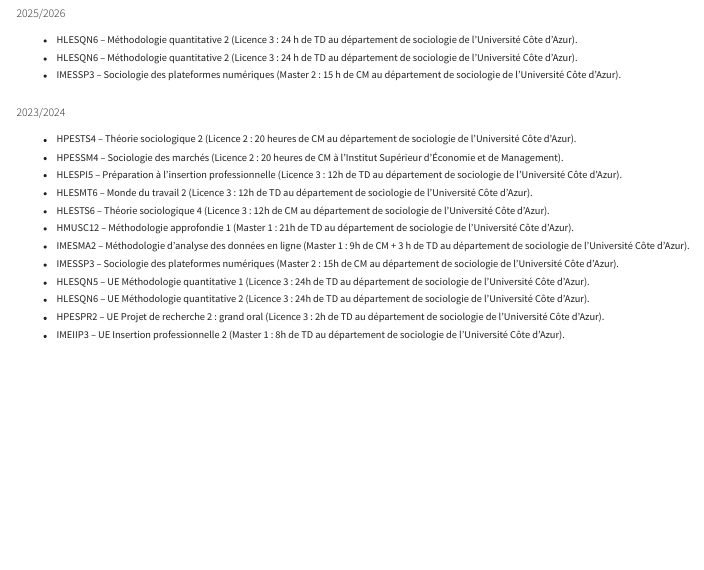
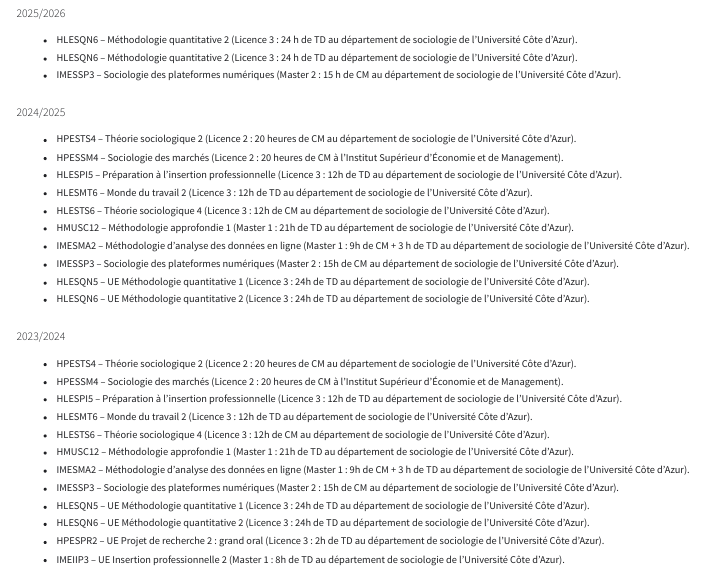
Before and after one commit to jeansebastienvayre-prog/jeansebastienvayre-prog.github.io, a Quarto document (teaching.qmd): the page in a window 1100 px wide, from 660 px down. Rendered offline with R 4.5, knitr and Pandoc in place of Quarto, with nearby package versions; menus at the side of the page are left out.

Commit message:
Add 2024-2025 teaching record

```diff
--- a/teaching.qmd
+++ b/teaching.qmd
@@ -38,6 +38,19 @@ subtitle: "Administrative responsibilities, course leadership and complete teach
 - HLESQN6 – Méthodologie quantitative 2 (Licence 3 : 24 h de TD au département de sociologie de l’Université Côte d’Azur).
 - HLESQN6 – Méthodologie quantitative 2 (Licence 3 : 24 h de TD au département de sociologie de l’Université Côte d’Azur).
 - IMESSP3 – Sociologie des plateformes numériques (Master 2 : 15 h de CM au département de sociologie de l’Université Côte d’Azur).
+
+### 2024/2025
+
+- HPESTS4 – Théorie sociologique 2 (Licence 2 : 20 heures de CM au département de sociologie de l’Université Côte d’Azur).
+- HPESSM4 – Sociologie des marchés (Licence 2 : 20 heures de CM à l’Institut Supérieur d’Économie et de Management).
+- HLESPI5 – Préparation à l’insertion professionnelle (Licence 3 : 12h de TD au département de sociologie de l’Université Côte d’Azur).
+- HLESMT6 – Monde du travail 2 (Licence 3 : 12h de TD au département de sociologie de l’Université Côte d’Azur).
+- HLESTS6 – Théorie sociologique 4 (Licence 3 : 12h de CM au département de sociologie de l’Université Côte d’Azur).
+- HMUSC12 – Méthodologie approfondie 1 (Master 1 : 21h de TD au département de sociologie de l’Université Côte d’Azur).
+- IMESMA2 – Méthodologie d’analyse des données en ligne (Master 1 : 9h de CM + 3 h de TD au département de sociologie de l’Université Côte d’Azur).
+- IMESSP3 – Sociologie des plateformes numériques (Master 2 : 15h de CM au département de sociologie de l’Université Côte d’Azur).
+- HLESQN5 – UE Méthodologie quantitative 1 (Licence 3 : 24h de TD au département de sociologie de l’Université Côte d’Azur).
+- HLESQN6 – UE Méthodologie quantitative 2 (Licence 3 : 24h de TD au département de sociologie de l’Université Côte d’Azur).
 
 ### 2023/2024
 
```
